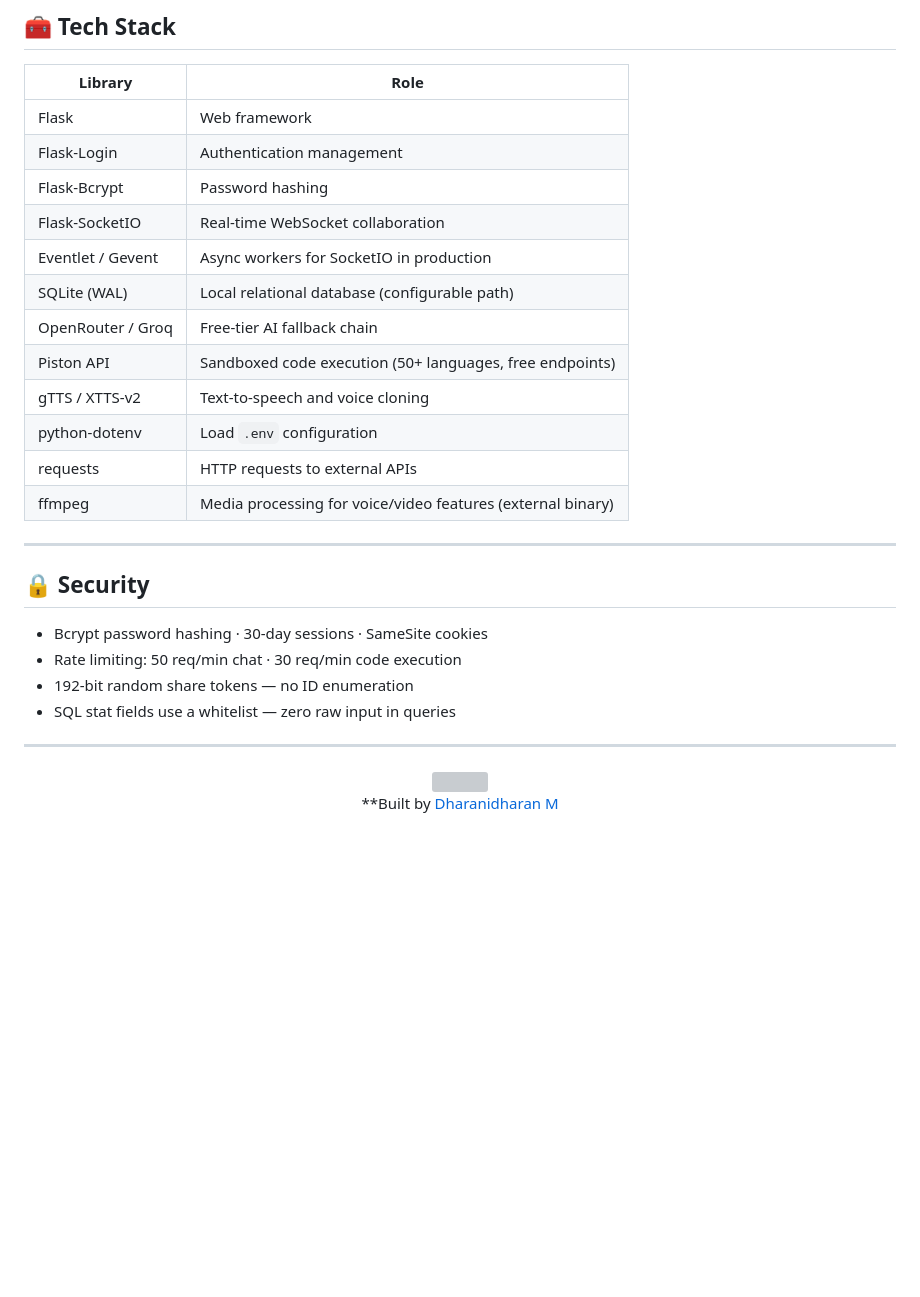
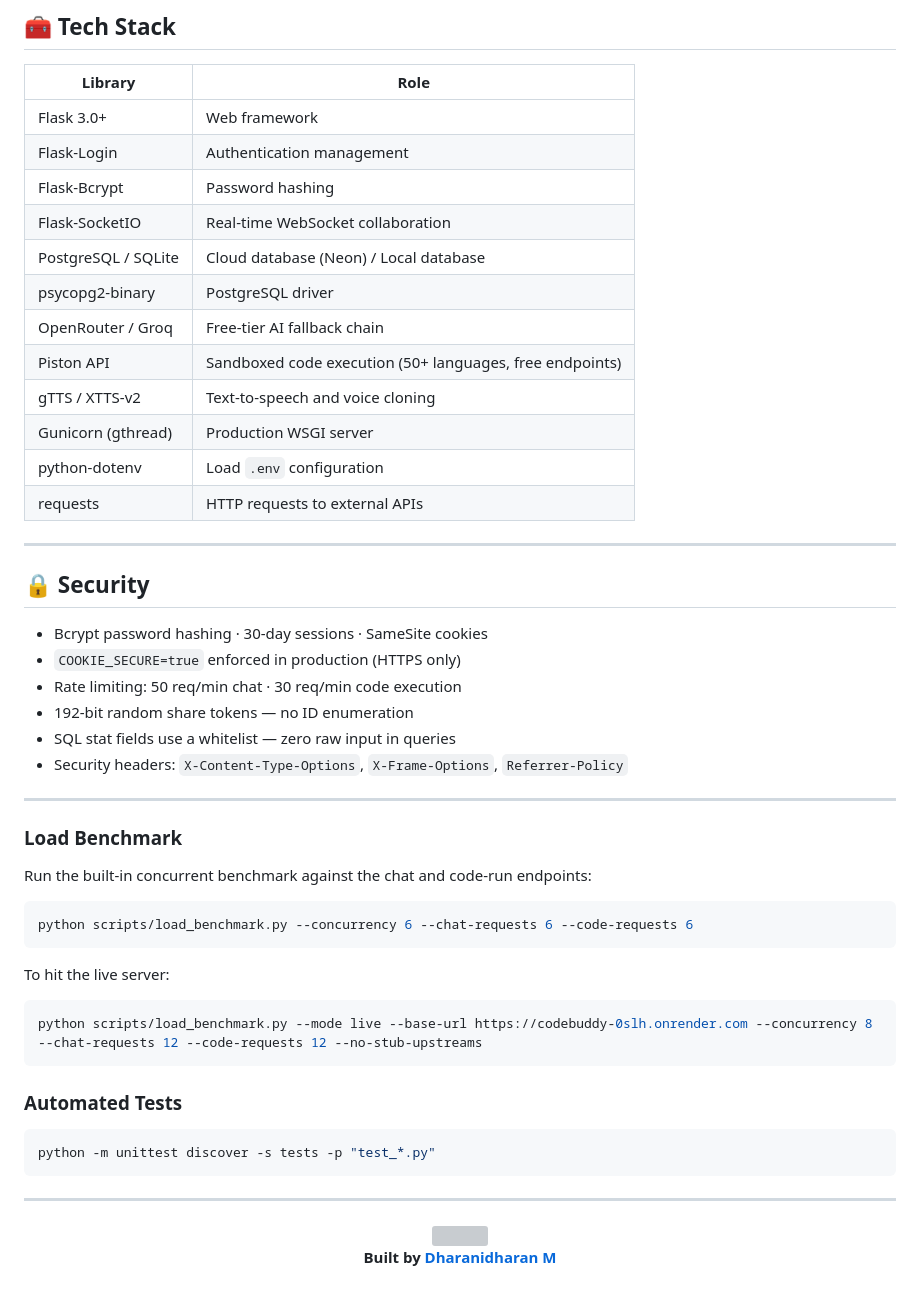
Before and after one commit to dharani25007-code/codebuddy, a Markdown page: README.md, the part around one of its changes. Drawn GitHub-style; blank space fills up the shorter version; grey boxes are pictures that could not be loaded.

````diff
--- a/README.md
+++ b/README.md
@@ -200,33 +182,54 @@ If any model returns 429/404/503 → next free model is tried automatically, the
 
 | Library | Role |
 |---|---|
-| Flask | Web framework |
+| Flask 3.0+ | Web framework |
 | Flask-Login | Authentication management |
 | Flask-Bcrypt | Password hashing |
 | Flask-SocketIO | Real-time WebSocket collaboration |
-| Eventlet / Gevent | Async workers for SocketIO in production |
-| SQLite (WAL) | Local relational database (configurable path) |
+| PostgreSQL / SQLite | Cloud database (Neon) / Local database |
+| psycopg2-binary | PostgreSQL driver |
 | OpenRouter / Groq | Free-tier AI fallback chain |
 | Piston API | Sandboxed code execution (50+ languages, free endpoints) |
 | gTTS / XTTS-v2 | Text-to-speech and voice cloning |
+| Gunicorn (gthread) | Production WSGI server |
 | python-dotenv | Load `.env` configuration |
 | requests | HTTP requests to external APIs |
-| ffmpeg | Media processing for voice/video features (external binary) |
 
 ---
 
 ## 🔒 Security
 
 - Bcrypt password hashing · 30-day sessions · SameSite cookies
+- `COOKIE_SECURE=true` enforced in production (HTTPS only)
 - Rate limiting: 50 req/min chat · 30 req/min code execution
 - 192-bit random share tokens — no ID enumeration
 - SQL stat fields use a whitelist — zero raw input in queries
+- Security headers: `X-Content-Type-Options`, `X-Frame-Options`, `Referrer-Policy`
 
 ---
 
+### Load Benchmark
+Run the built-in concurrent benchmark against the chat and code-run endpoints:
+
+```bash
+python scripts/load_benchmark.py --concurrency 6 --chat-requests 6 --code-requests 6
+```
+
+To hit the live server:
+
+```bash
+python scripts/load_benchmark.py --mode live --base-url https://codebuddy-0slh.onrender.com --concurrency 8 --chat-requests 12 --code-requests 12 --no-stub-upstreams
+```
+
+### Automated Tests
+```bash
+python -m unittest discover -s tests -p "test_*.py"
+```
+
+---
 
 <div align="center">
 <img src="https://capsule-render.vercel.app/api?type=waving&color=0:4ecdc4,100:0f1117&height=120&section=footer"/>
 
-**Built by [Dharanidharan M](https://github.com/dharani25007-code)
+**Built by [Dharanidharan M](https://github.com/dharani25007-code)**
 </div>
````
Also changed, not shown: other parts of README.md (+50 -68 lines).
